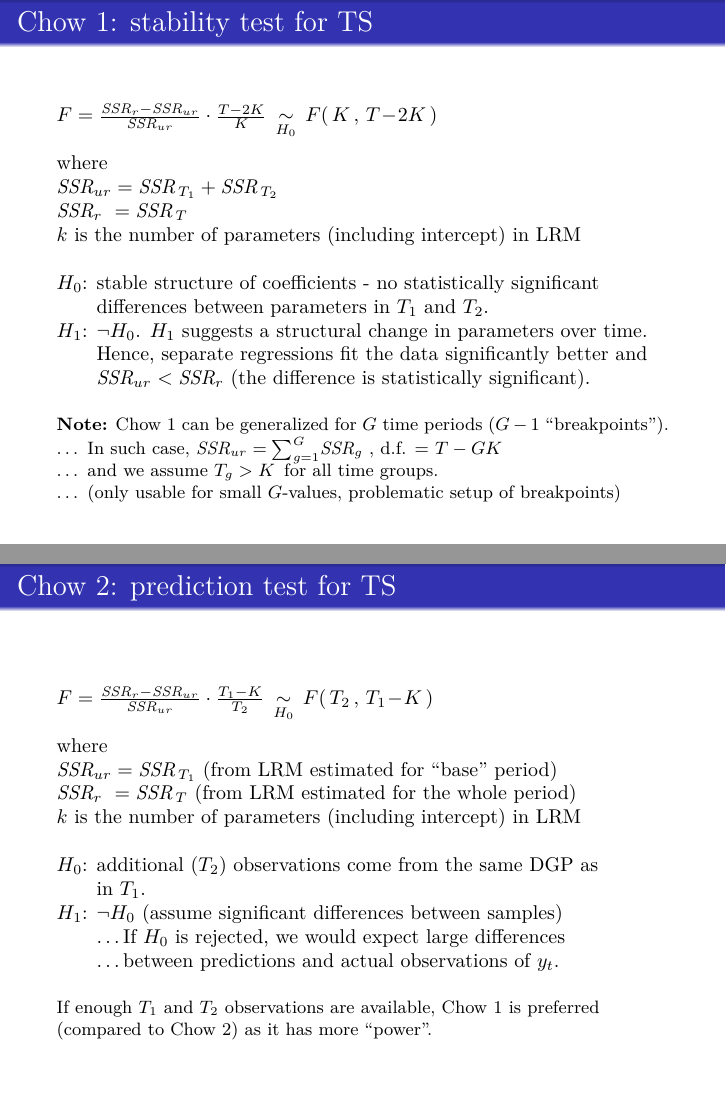
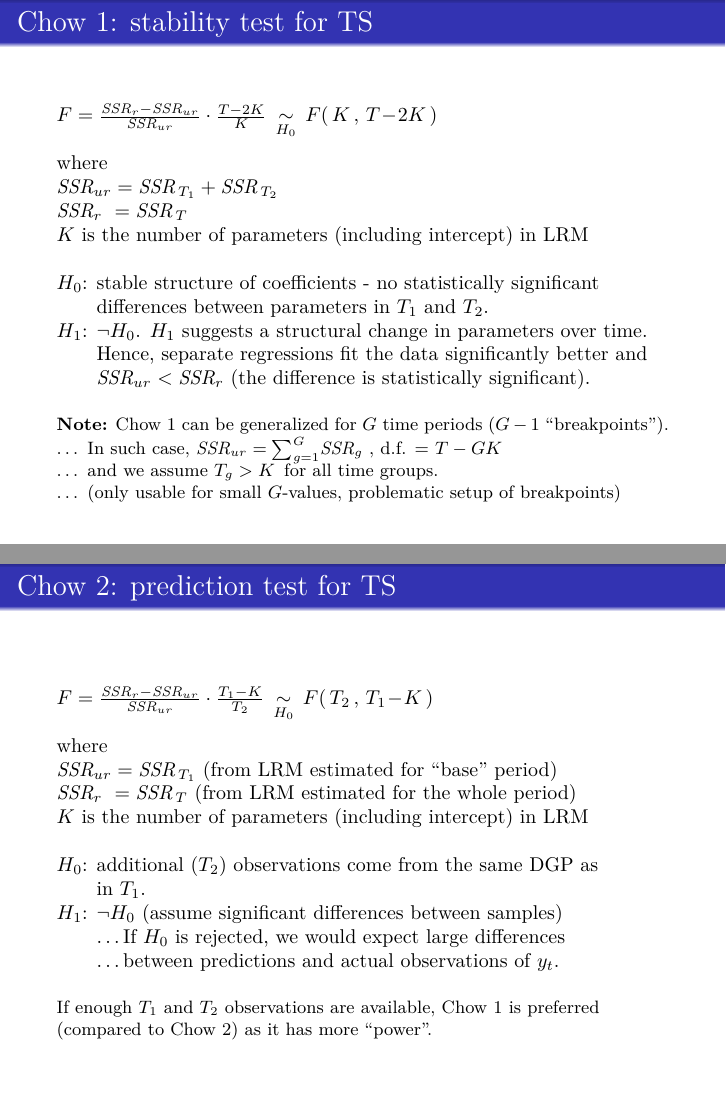
Before and after one commit to formanektomas/AdvancedEconometrics1, LaTeX slides (Block2.tex): pages 72 and 74 of 105, joined at a grey line. Compiled offline with pdfLaTeX.

Commit message:
typo correction in Block 2

```diff
--- a/Block2.tex
+++ b/Block2.tex
@@ -1193,7 +1193,7 @@ $F = \frac{\textit{SSR}_{r}-\textit{SSR}_{ur}}{\textit{SSR}_{ur}}
 where\\
 $\textit{SSR}_{ur} = \textit{SSR}_{\,T_1} + \textit{SSR}_{\,T_2} $\\
 $\textit{SSR}_{r} \,\,= \textit{SSR}_{\,T}$\\
-$k$ is the number of parameters (including intercept) in LRM\\
+$K$ is the number of parameters (including intercept) in LRM\\
 ~ \\
 $H_0$: stable structure of coefficients - no statistically significant\\
 ~~~~~~differences between parameters in $T_1$ and $T_2$.\\
@@ -1231,7 +1231,7 @@ $F = \frac{\textit{SSR}_{r}-\textit{SSR}_{ur}}{\textit{SSR}_{ur}}
 where\\
 $\textit{SSR}_{ur} = \textit{SSR}_{\,T_1} $ (from LRM estimated for ``base'' period)\\
 $\textit{SSR}_{r} \,\,= \textit{SSR}_{\,T}$  (from LRM estimated for the whole period)\\
-$k$ is the number of parameters (including intercept) in LRM\\
+$K$ is the number of parameters (including intercept) in LRM\\
 ~ \\
 $H_0$: additional ($T_2$) observations come from the same DGP as\\
 ~~~~~~in $T_1$.\\
```
